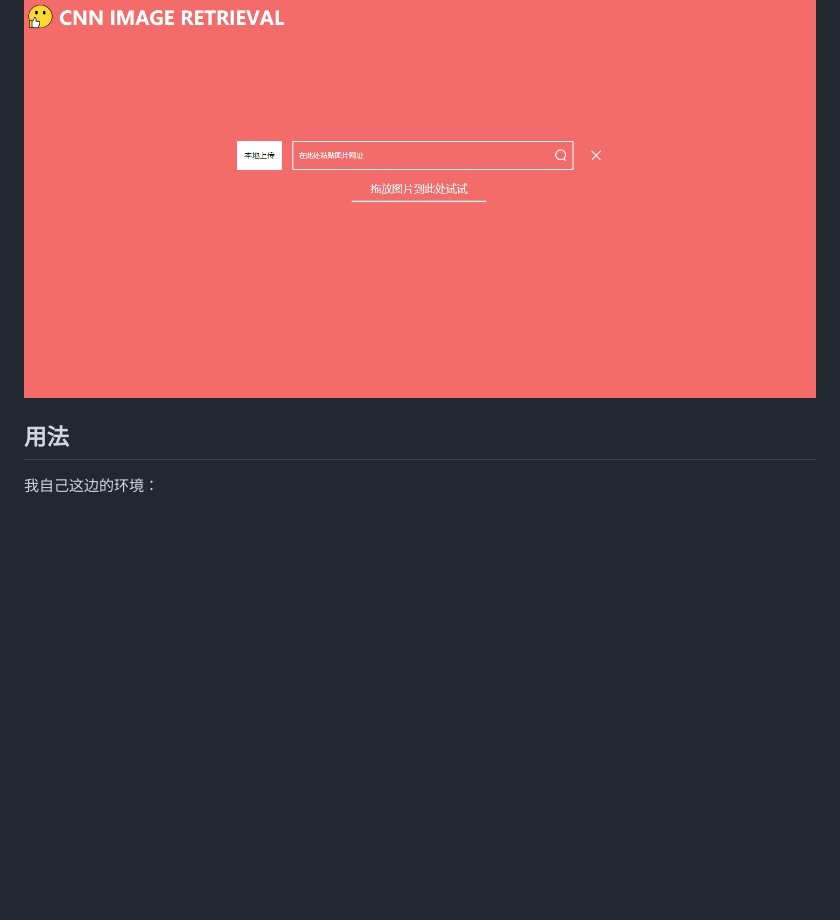
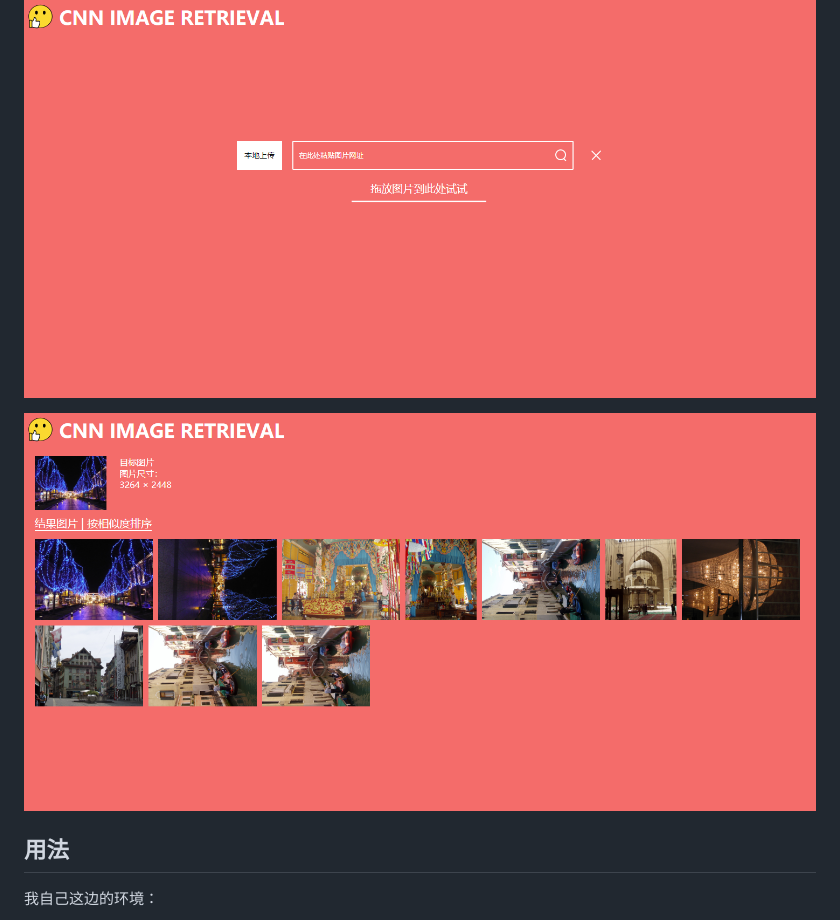
Before and after one commit to ackness/cnn-image-retrieval-sotu, a Markdown page: README.md, the part around the change. GitHub-like rendering; pictures changed too: _image/2019-12-30-19-41-55.png (added); blank space fills up the shorter version.

Commit message:
[Update] Update readme

```diff
--- a/README.md
+++ b/README.md
@@ -10,6 +10,8 @@
 直接用 VGG-16 提取特征，计算相似度，没做任何优化，适合作为自己的 Baseline，然后加上自己的改进。
 
 ![](_image/2019-12-30-17-36-30.png)
+
+![](_image/2019-12-30-19-41-55.png)
 
 ## 用法
 
```
